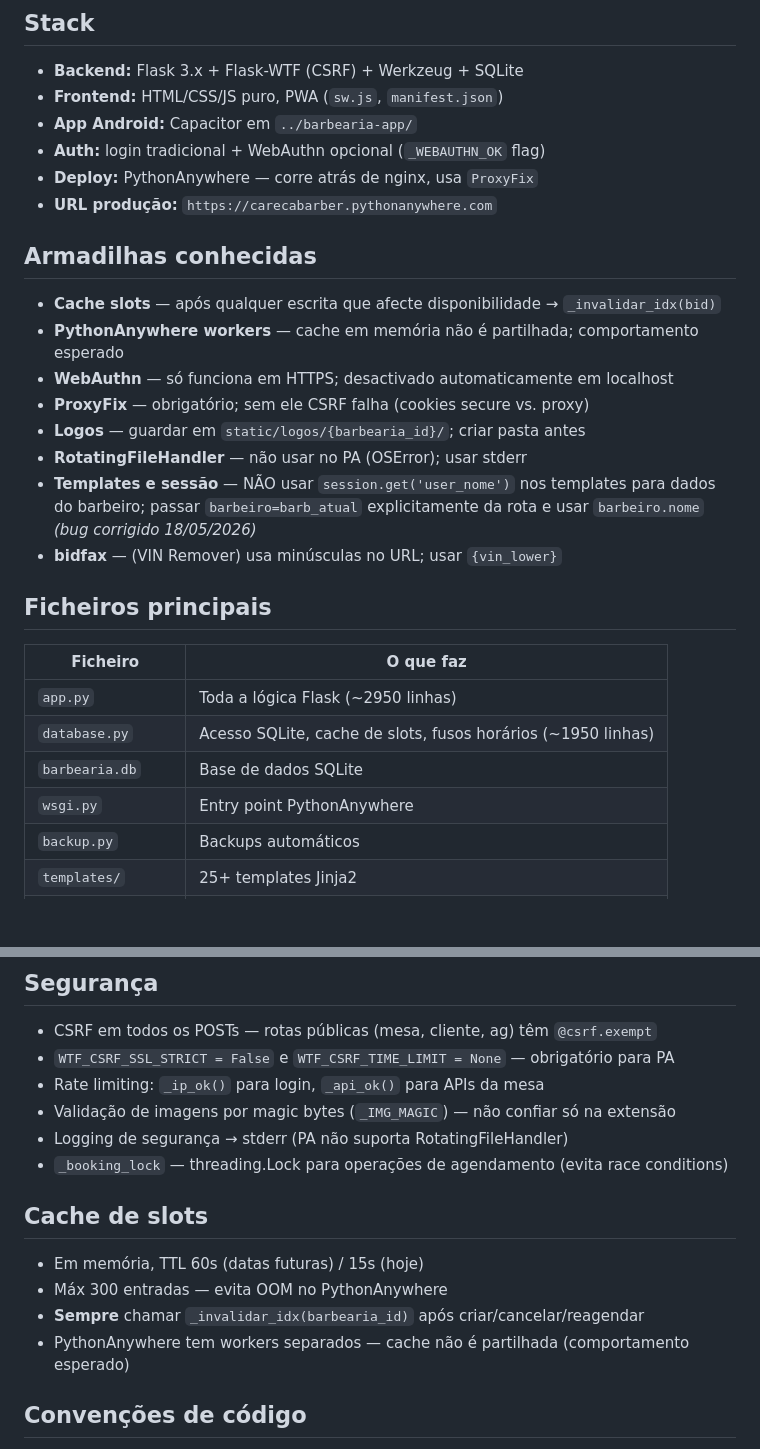
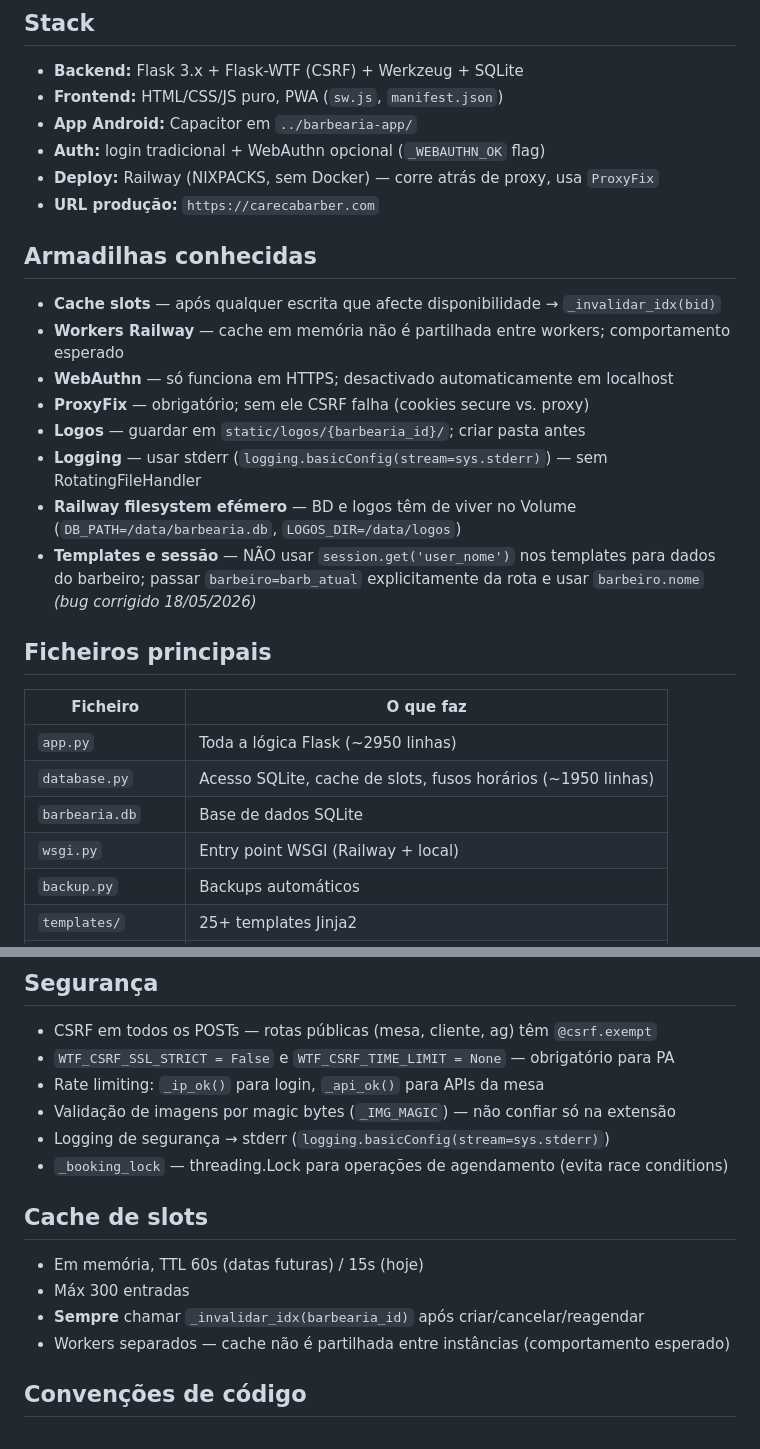
Before and after one commit to carecabarber/carecabarber, a Markdown page: CLAUDE.md, 2 parts joined by grey strips. Rendered like a GitHub page; blank space fills up the shorter version.

```diff
--- a/CLAUDE.md
+++ b/CLAUDE.md
@@ -5,18 +5,18 @@
 - **Frontend:** HTML/CSS/JS puro, PWA (`sw.js`, `manifest.json`)
 - **App Android:** Capacitor em `../barbearia-app/`
 - **Auth:** login tradicional + WebAuthn opcional (`_WEBAUTHN_OK` flag)
-- **Deploy:** PythonAnywhere — corre atrás de nginx, usa `ProxyFix`
-- **URL produção:** `https://carecabarber.pythonanywhere.com`
+- **Deploy:** Railway (NIXPACKS, sem Docker) — corre atrás de proxy, usa `ProxyFix`
+- **URL produção:** `https://carecabarber.com`
 
 ## Armadilhas conhecidas
 - **Cache slots** — após qualquer escrita que afecte disponibilidade → `_invalidar_idx(bid)`
-- **PythonAnywhere workers** — cache em memória não é partilhada; comportamento esperado
+- **Workers Railway** — cache em memória não é partilhada entre workers; comportamento esperado
 - **WebAuthn** — só funciona em HTTPS; desactivado automaticamente em localhost
 - **ProxyFix** — obrigatório; sem ele CSRF falha (cookies secure vs. proxy)
 - **Logos** — guardar em `static/logos/{barbearia_id}/`; criar pasta antes
-- **RotatingFileHandler** — não usar no PA (OSError); usar stderr
+- **Logging** — usar stderr (`logging.basicConfig(stream=sys.stderr)`) — sem RotatingFileHandler
+- **Railway filesystem efémero** — BD e logos têm de viver no Volume (`DB_PATH=/data/barbearia.db`, `LOGOS_DIR=/data/logos`)
 - **Templates e sessão** — NÃO usar `session.get('user_nome')` nos templates para dados do barbeiro; passar `barbeiro=barb_atual` explicitamente da rota e usar `barbeiro.nome` *(bug corrigido 18/05/2026)*
-- **bidfax** — (VIN Remover) usa minúsculas no URL; usar `{vin_lower}`
 
 ## Ficheiros principais
 | Ficheiro | O que faz |
@@ -24,7 +24,7 @@
 | `app.py` | Toda a lógica Flask (~2950 linhas) |
 | `database.py` | Acesso SQLite, cache de slots, fusos horários (~1950 linhas) |
 | `barbearia.db` | Base de dados SQLite |
-| `wsgi.py` | Entry point PythonAnywhere |
+| `wsgi.py` | Entry point WSGI (Railway + local) |
 | `backup.py` | Backups automáticos |
 | `templates/` | 25+ templates Jinja2 |
 | `static/style.css` | CSS com design system (variáveis CSS) |
@@ -47,14 +47,14 @@
 - `WTF_CSRF_SSL_STRICT = False` e `WTF_CSRF_TIME_LIMIT = None` — obrigatório para PA
 - Rate limiting: `_ip_ok()` para login, `_api_ok()` para APIs da mesa
 - Validação de imagens por magic bytes (`_IMG_MAGIC`) — não confiar só na extensão
-- Logging de segurança → stderr (PA não suporta RotatingFileHandler)
+- Logging de segurança → stderr (`logging.basicConfig(stream=sys.stderr)`)
 - `_booking_lock` — threading.Lock para operações de agendamento (evita race conditions)
 
 ## Cache de slots
 - Em memória, TTL 60s (datas futuras) / 15s (hoje)
-- Máx 300 entradas — evita OOM no PythonAnywhere
+- Máx 300 entradas
 - **Sempre** chamar `_invalidar_idx(barbearia_id)` após criar/cancelar/reagendar
-- PythonAnywhere tem workers separados — cache não é partilhada (comportamento esperado)
+- Workers separados — cache não é partilhada entre instâncias (comportamento esperado)
 
 ## Convenções de código
 - SQL **nunca** em `app.py` — sempre via funções de `database.py`
```
Also changed, not shown: other parts of CLAUDE.md (+17 -37 lines).
